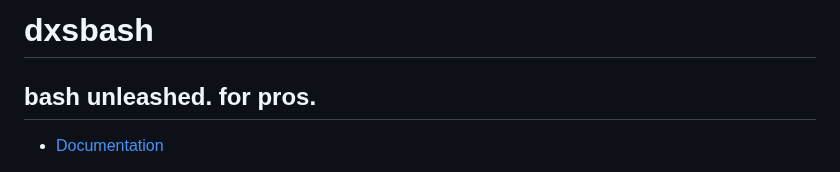
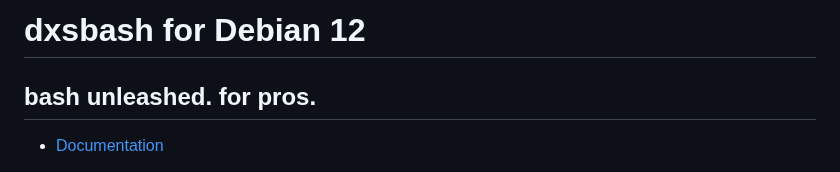
Before and after one commit to digitalxs/dxsbash, a Markdown page: README.md, the part around the change. GitHub-like rendering.

Commit message:
Update README.md
Signed-off-by: Luis Miguel P. Freitas <37273297+digitalxs@users.noreply.github.com>

```diff
--- a/README.md
+++ b/README.md
@@ -1,4 +1,4 @@
-# dxsbash
+# dxsbash for Debian 12
 ## bash unleashed. for pros.
 
 * [Documentation](https://github.com/digitalxs/dxsbash/wiki/)
```
